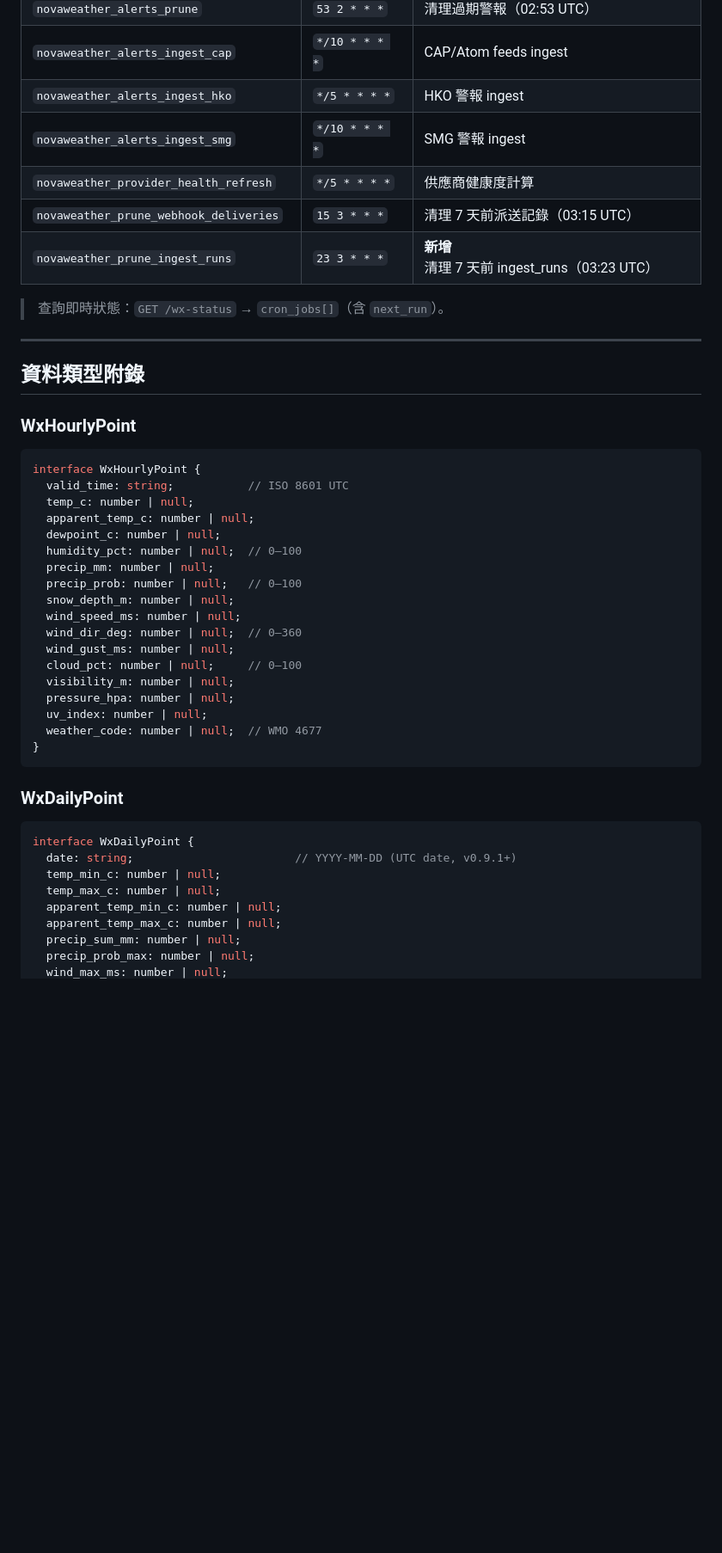
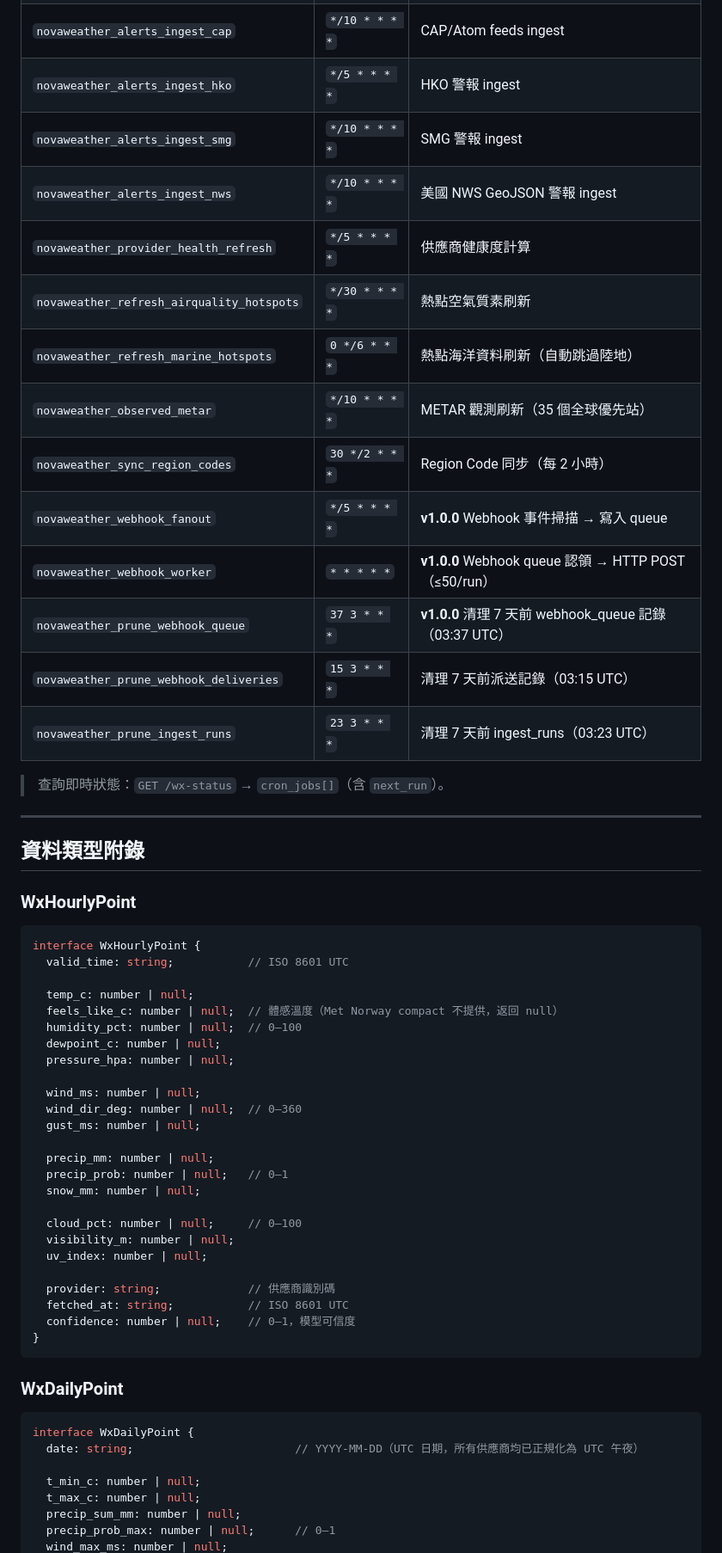
Before and after one commit to enoswong/novaweather, a Markdown page: docs/api/novaweather_api_doc.md, the part around one of its changes. Shown at 86% size. Drawn GitHub-style; blank space fills up the shorter version.

````diff
--- a/docs/api/novaweather_api_doc.md
+++ b/docs/api/novaweather_api_doc.md
@@ -2384,9 +2385,17 @@ curl "$BASE/wx-status"
 | `novaweather_alerts_ingest_cap` | `*/10 * * * *` | CAP/Atom feeds ingest |
 | `novaweather_alerts_ingest_hko` | `*/5 * * * *` | HKO 警報 ingest |
 | `novaweather_alerts_ingest_smg` | `*/10 * * * *` | SMG 警報 ingest |
+| `novaweather_alerts_ingest_nws` | `*/10 * * * *` | 美國 NWS GeoJSON 警報 ingest |
 | `novaweather_provider_health_refresh` | `*/5 * * * *` | 供應商健康度計算 |
+| `novaweather_refresh_airquality_hotspots` | `*/30 * * * *` | 熱點空氣質素刷新 |
+| `novaweather_refresh_marine_hotspots` | `0 */6 * * *` | 熱點海洋資料刷新（自動跳過陸地）|
+| `novaweather_observed_metar` | `*/10 * * * *` | METAR 觀測刷新（35 個全球優先站）|
+| `novaweather_sync_region_codes` | `30 */2 * * *` | Region Code 同步（每 2 小時）|
+| `novaweather_webhook_fanout` | `*/5 * * * *` | **v1.0.0** Webhook 事件掃描 → 寫入 queue |
+| `novaweather_webhook_worker` | `* * * * *` | **v1.0.0** Webhook queue 認領 → HTTP POST（≤50/run）|
+| `novaweather_prune_webhook_queue` | `37 3 * * *` | **v1.0.0** 清理 7 天前 webhook_queue 記錄（03:37 UTC）|
 | `novaweather_prune_webhook_deliveries` | `15 3 * * *` | 清理 7 天前派送記錄（03:15 UTC）|
-| `novaweather_prune_ingest_runs` | `23 3 * * *` | **新增** 清理 7 天前 ingest_runs（03:23 UTC）|
+| `novaweather_prune_ingest_runs` | `23 3 * * *` | 清理 7 天前 ingest_runs（03:23 UTC）|
 
 > 查詢即時狀態：`GET /wx-status` → `cron_jobs[]`（含 `next_run`）。
 
@@ -2399,21 +2408,28 @@ curl "$BASE/wx-status"
 ```typescript
 interface WxHourlyPoint {
   valid_time: string;           // ISO 8601 UTC
+
   temp_c: number | null;
-  apparent_temp_c: number | null;
+  feels_like_c: number | null;  // 體感溫度（Met Norway compact 不提供，返回 null）
+  humidity_pct: number | null;  // 0–100
   dewpoint_c: number | null;
-  humidity_pct: number | null;  // 0–100
+  pressure_hpa: number | null;
+
+  wind_ms: number | null;
+  wind_dir_deg: number | null;  // 0–360
+  gust_ms: number | null;
+
   precip_mm: number | null;
-  precip_prob: number | null;   // 0–100
-  snow_depth_m: number | null;
-  wind_speed_ms: number | null;
-  wind_dir_deg: number | null;  // 0–360
-  wind_gust_ms: number | null;
+  precip_prob: number | null;   // 0–1
+  snow_mm: number | null;
+
   cloud_pct: number | null;     // 0–100
   visibility_m: number | null;
-  pressure_hpa: number | null;
   uv_index: number | null;
-  weather_code: number | null;  // WMO 4677
+
+  provider: string;             // 供應商識別碼
+  fetched_at: string;           // ISO 8601 UTC
+  confidence: number | null;    // 0–1，模型可信度
 }
 ```
 
@@ -2421,11 +2437,10 @@ interface WxHourlyPoint {
 
 ```typescript
 interface WxDailyPoint {
-  date: string;                        // YYYY-MM-DD (UTC date, v0.9.1+)
-  temp_min_c: number | null;
-  temp_max_c: number | null;
-  apparent_temp_min_c: number | null;
-  apparent_temp_max_c: number | null;
+  date: string;                        // YYYY-MM-DD（UTC 日期，所有供應商均已正規化為 UTC 午夜）
+
+  t_min_c: number | null;
+  t_max_c: number | null;
   precip_sum_mm: number | null;
-  precip_prob_max: number | null;
+  precip_prob_max: number | null;      // 0–1
   wind_max_ms: number | null;
````
Also changed, not shown: other parts of docs/api/novaweather_api_doc.md (+73 -59 lines).
